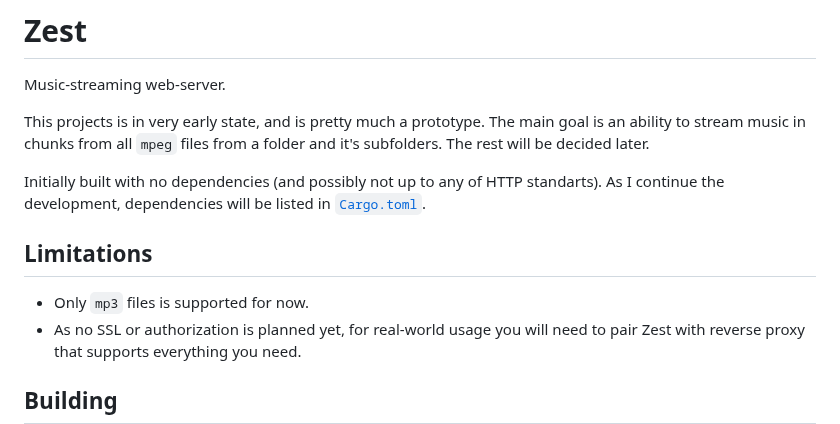
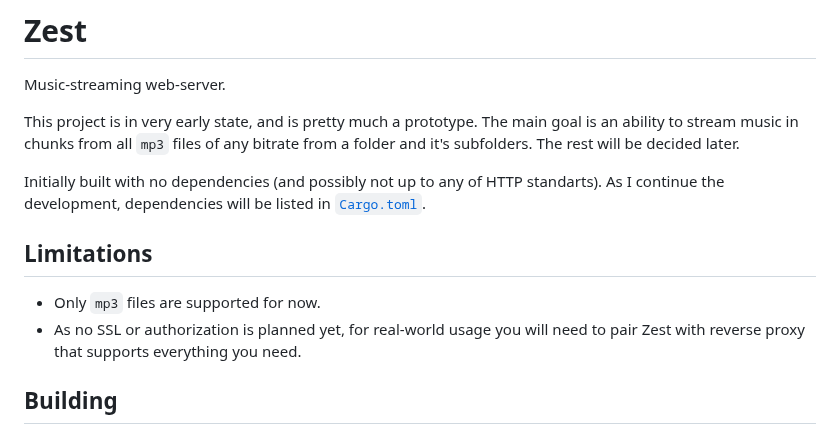
Before and after one commit to toiletbril/zest, a Markdown page: README.md, the part around the change. Drawn GitHub-style.

```diff
--- a/README.md
+++ b/README.md
@@ -2,12 +2,12 @@
 
 Music-streaming web-server.
 
-This projects is in very early state, and is pretty much a prototype. The main goal is an ability to stream music in chunks from all `mpeg` files from a folder and it's subfolders. The rest will be decided later.
+This project is in very early state, and is pretty much a prototype. The main goal is an ability to stream music in chunks from all `mp3` files of any bitrate from a folder and it's subfolders. The rest will be decided later.
 
 Initially built with no dependencies (and possibly not up to any of HTTP standarts). As I continue the development, dependencies will be listed in [`Cargo.toml`](./Cargo.toml).
 
 ## Limitations
-- Only `mp3` files is supported for now.
+- Only `mp3` files are supported for now.
 - As no SSL or authorization is planned yet, for real-world usage you will need to pair Zest with reverse proxy that supports everything you need.
 
 ## Building
```
